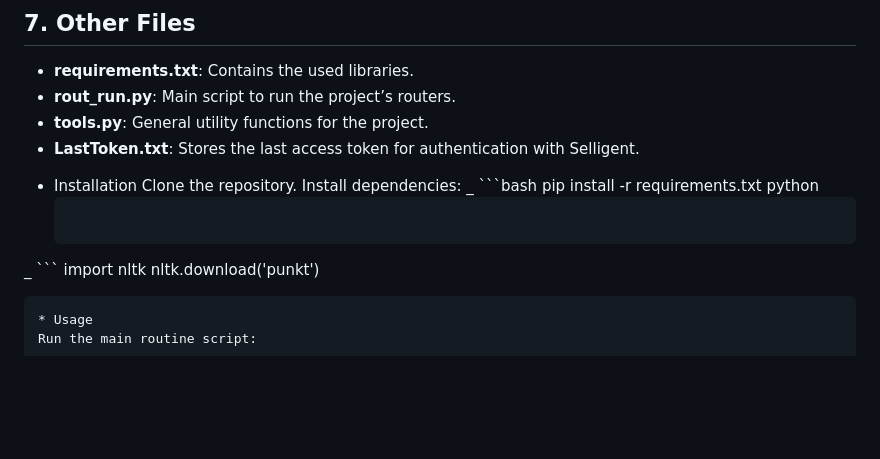
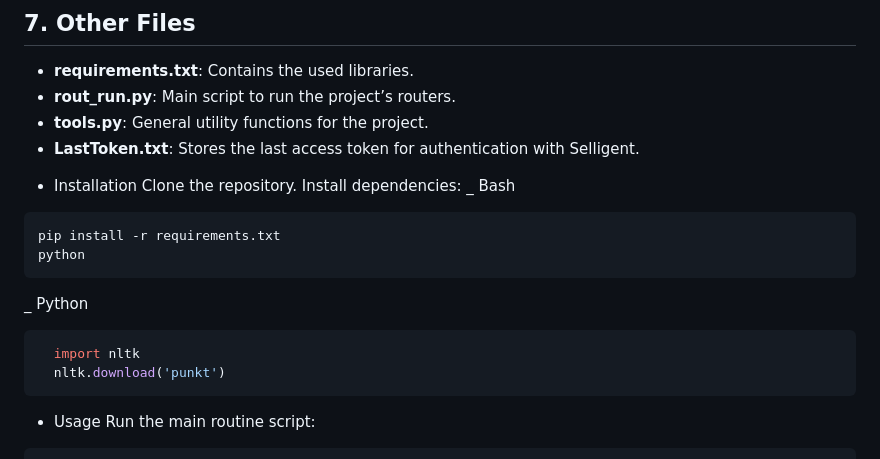
Before and after one commit to ardamiine/IntelligntSourcing, a Markdown page: Readme/readme.md, the part around the change. GitHub-like rendering; blank space fills up the shorter version.

````diff
--- a/Readme/readme.md
+++ b/Readme/readme.md
@@ -110,13 +110,15 @@ HTML templates for rendering data in a web interface:
 * Installation
 Clone the repository.
 Install dependencies:
-_ ```bash
+_ Bash
+```bash
 pip install -r requirements.txt
 python
-  ```
-_ ```
-  import nltk
-  nltk.download('punkt')
+```
+  _ Python
+  ```python
+    import nltk
+    nltk.download('punkt')
   ```
 * Usage
 Run the main routine script:
````
